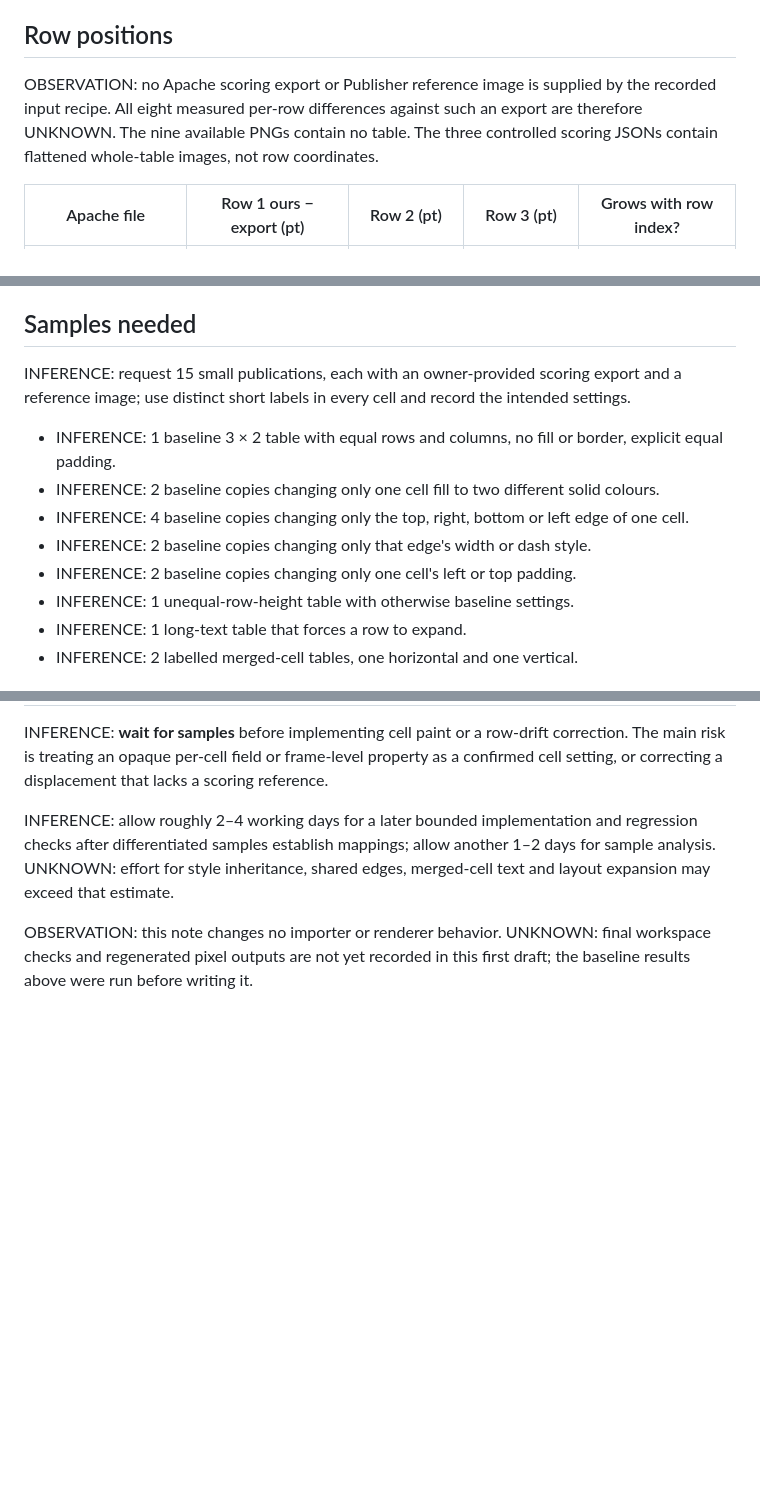
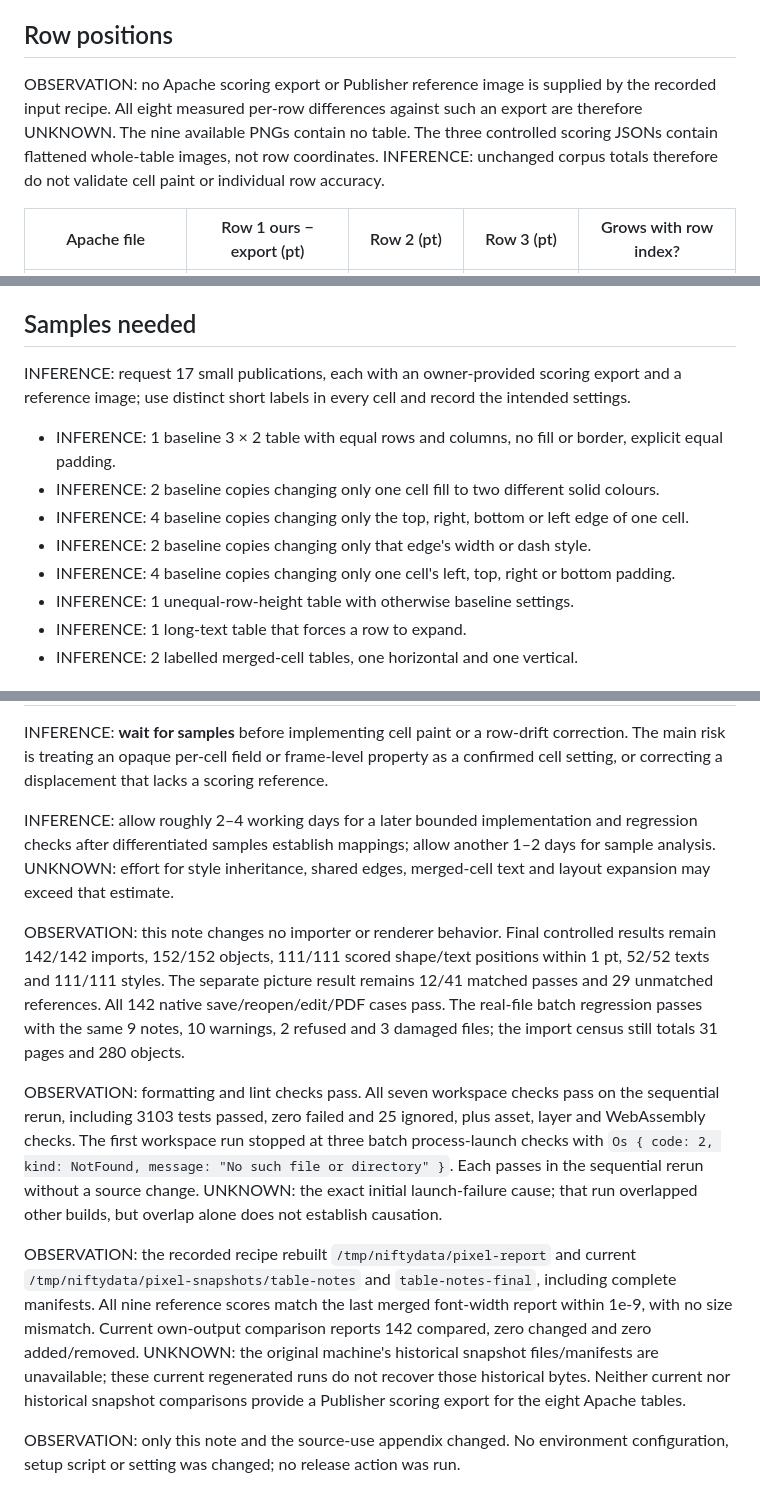
Before and after one commit to srt8hellcat2-ui/niftydesign, a Markdown page: docs/pub-format/table-formatting.md, 3 parts joined by grey strips. Drawn GitHub-style; blank space fills up the shorter version.

Commit message:
Record final table note validation and sample requirements

```diff
--- a/docs/pub-format/table-formatting.md
+++ b/docs/pub-format/table-formatting.md
@@ -81,7 +81,7 @@ UNKNOWN: cell fill, each edge's colour/width/style, padding precedence and style
 
 ## Row positions
 
-OBSERVATION: no Apache scoring export or Publisher reference image is supplied by the recorded input recipe. All eight measured per-row differences against such an export are therefore UNKNOWN. The nine available PNGs contain no table. The three controlled scoring JSONs contain flattened whole-table images, not row coordinates.
+OBSERVATION: no Apache scoring export or Publisher reference image is supplied by the recorded input recipe. All eight measured per-row differences against such an export are therefore UNKNOWN. The nine available PNGs contain no table. The three controlled scoring JSONs contain flattened whole-table images, not row coordinates. INFERENCE: unchanged corpus totals therefore do not validate cell paint or individual row accuracy.
 
 | Apache file | Row 1 ours − export (pt) | Row 2 (pt) | Row 3 (pt) | Grows with row index? |
 | --- | --- | --- | --- | --- |
@@ -121,13 +121,13 @@ UNVERIFIED HYPOTHESIS: a constant placement offset rather than per-row growth co
 
 ## Samples needed
 
-INFERENCE: request 15 small publications, each with an owner-provided scoring export and a reference image; use distinct short labels in every cell and record the intended settings.
+INFERENCE: request 17 small publications, each with an owner-provided scoring export and a reference image; use distinct short labels in every cell and record the intended settings.
 
 - INFERENCE: 1 baseline 3 × 2 table with equal rows and columns, no fill or border, explicit equal padding.
 - INFERENCE: 2 baseline copies changing only one cell fill to two different solid colours.
 - INFERENCE: 4 baseline copies changing only the top, right, bottom or left edge of one cell.
 - INFERENCE: 2 baseline copies changing only that edge's width or dash style.
-- INFERENCE: 2 baseline copies changing only one cell's left or top padding.
+- INFERENCE: 4 baseline copies changing only one cell's left, top, right or bottom padding.
 - INFERENCE: 1 unequal-row-height table with otherwise baseline settings.
 - INFERENCE: 1 long-text table that forces a row to expand.
 - INFERENCE: 2 labelled merged-cell tables, one horizontal and one vertical.
@@ -138,4 +138,10 @@ INFERENCE: **wait for samples** before implementing cell paint or a row-drift co
 
 INFERENCE: allow roughly 2–4 working days for a later bounded implementation and regression checks after differentiated samples establish mappings; allow another 1–2 days for sample analysis. UNKNOWN: effort for style inheritance, shared edges, merged-cell text and layout expansion may exceed that estimate.
 
-OBSERVATION: this note changes no importer or renderer behavior. UNKNOWN: final workspace checks and regenerated pixel outputs are not yet recorded in this first draft; the baseline results above were run before writing it.
+OBSERVATION: this note changes no importer or renderer behavior. Final controlled results remain 142/142 imports, 152/152 objects, 111/111 scored shape/text positions within 1 pt, 52/52 texts and 111/111 styles. The separate picture result remains 12/41 matched passes and 29 unmatched references. All 142 native save/reopen/edit/PDF cases pass. The real-file batch regression passes with the same 9 notes, 10 warnings, 2 refused and 3 damaged files; the import census still totals 31 pages and 280 objects.
+
+OBSERVATION: formatting and lint checks pass. All seven workspace checks pass on the sequential rerun, including 3103 tests passed, zero failed and 25 ignored, plus asset, layer and WebAssembly checks. The first workspace run stopped at three batch process-launch checks with `Os { code: 2, kind: NotFound, message: "No such file or directory" }`. Each passes in the sequential rerun without a source change. UNKNOWN: the exact initial launch-failure cause; that run overlapped other builds, but overlap alone does not establish causation.
+
+OBSERVATION: the recorded recipe rebuilt `/tmp/niftydata/pixel-report` and current `/tmp/niftydata/pixel-snapshots/table-notes` and `table-notes-final`, including complete manifests. All nine reference scores match the last merged font-width report within 1e-9, with no size mismatch. Current own-output comparison reports 142 compared, zero changed and zero added/removed. UNKNOWN: the original machine's historical snapshot files/manifests are unavailable; these current regenerated runs do not recover those historical bytes. Neither current nor historical snapshot comparisons provide a Publisher scoring export for the eight Apache tables.
+
+OBSERVATION: only this note and the source-use appendix changed. No environment configuration, setup script or setting was changed; no release action was run.
```
